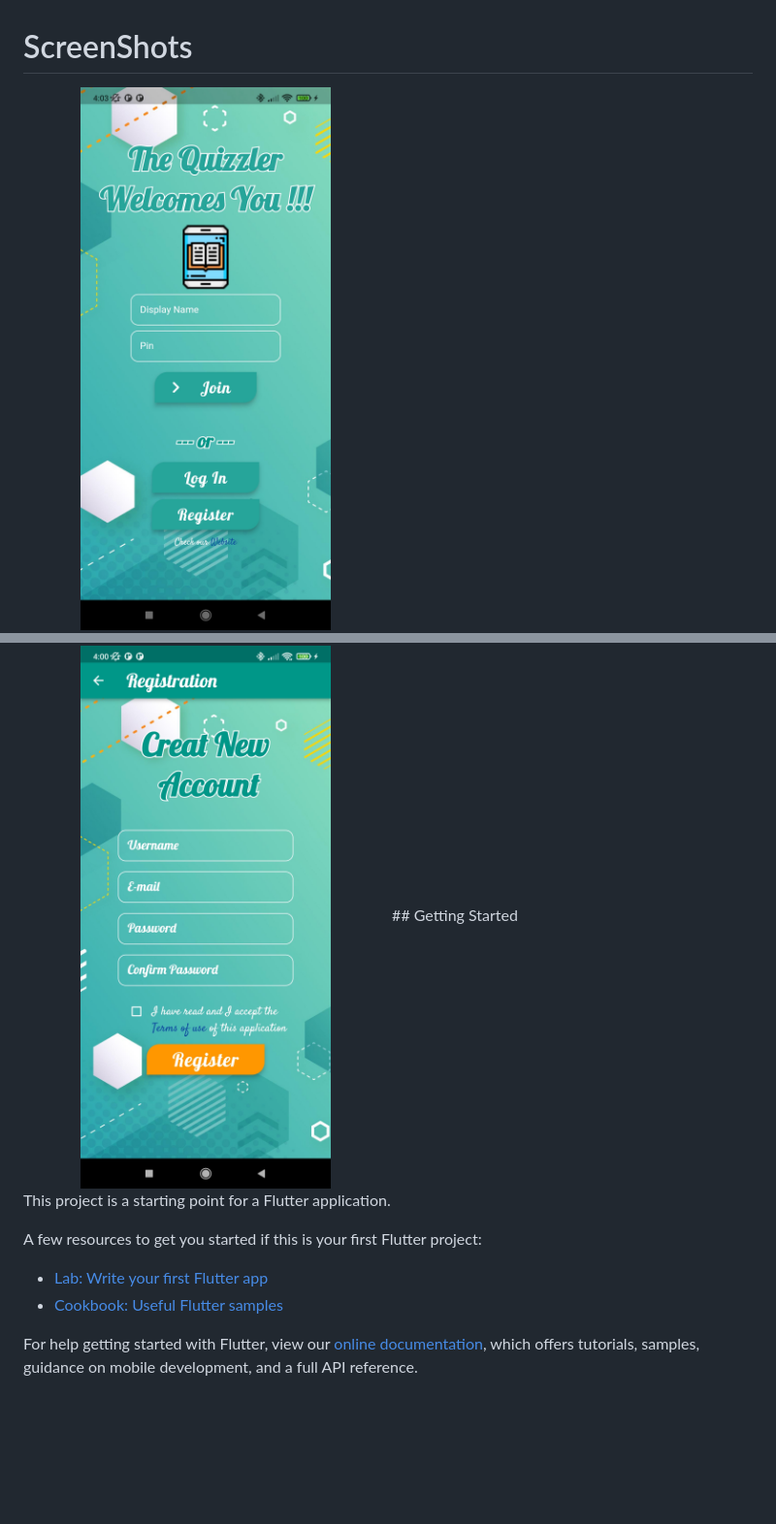
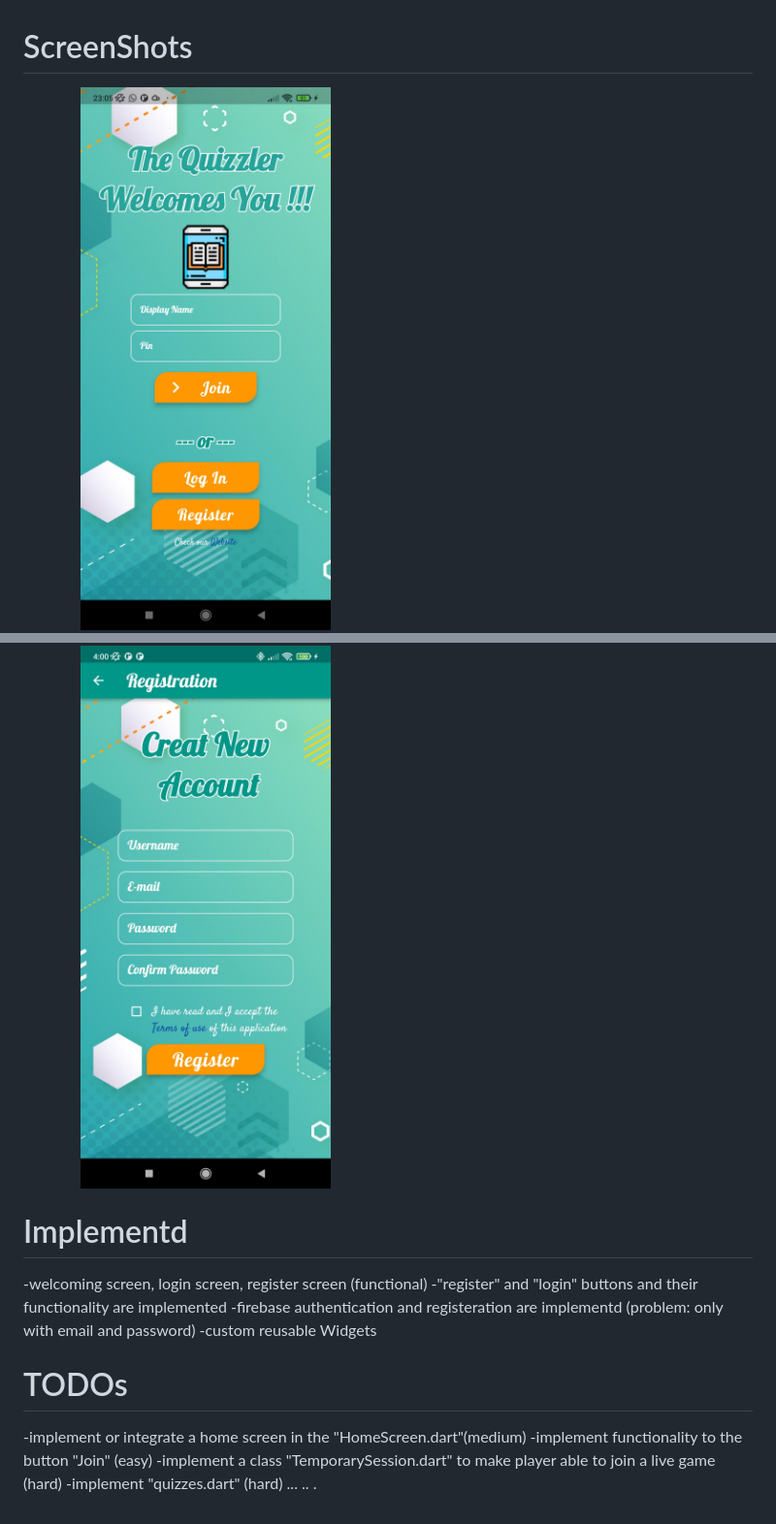
Before and after one commit to michaelbagdazian/Quiz-Project-THU, a Markdown page: README.md, 2 parts joined by grey strips. Shown: that part at 97% size. Drawn GitHub-style; pictures changed too: misc/WelcomePage.jpg; blank space fills up the shorter version.

Commit message:
(1)Added firebase authentication and signing-up functionality; (2)Edited Readme; (3)added HomeScreen Class

```diff
--- a/README.md
+++ b/README.md
@@ -2,15 +2,17 @@
 <img src="./misc/WelcomePage.jpg" width=50% height=50%>
 <img src="./misc/Log_in.jpg" width=50% height=50%>
 <img src="./misc/Sign_up.jpg" width=50% height=50%>
-## Getting Started
 
-This project is a starting point for a Flutter application.
-
-A few resources to get you started if this is your first Flutter project:
-
-- [Lab: Write your first Flutter app](https://flutter.dev/docs/get-started/codelab)
-- [Cookbook: Useful Flutter samples](https://flutter.dev/docs/cookbook)
-
-For help getting started with Flutter, view our
-[online documentation](https://flutter.dev/docs), which offers tutorials,
-samples, guidance on mobile development, and a full API reference.
+# Implementd
+-welcoming screen, login screen, register screen (functional)
+-"register" and "login" buttons and their functionality are implemented
+-firebase authentication and registeration are implementd (problem: only with email and password)
+-custom reusable Widgets
+# TODOs
+-implement or integrate a home screen in the "HomeScreen.dart"(medium)
+-implement functionality to the button "Join" (easy)
+-implement a class "TemporarySession.dart" to make player able to join a live game (hard)
+-implement "quizzes.dart" (hard)
+...
+..
+.
```
Also changed, not shown: 6 other files.
